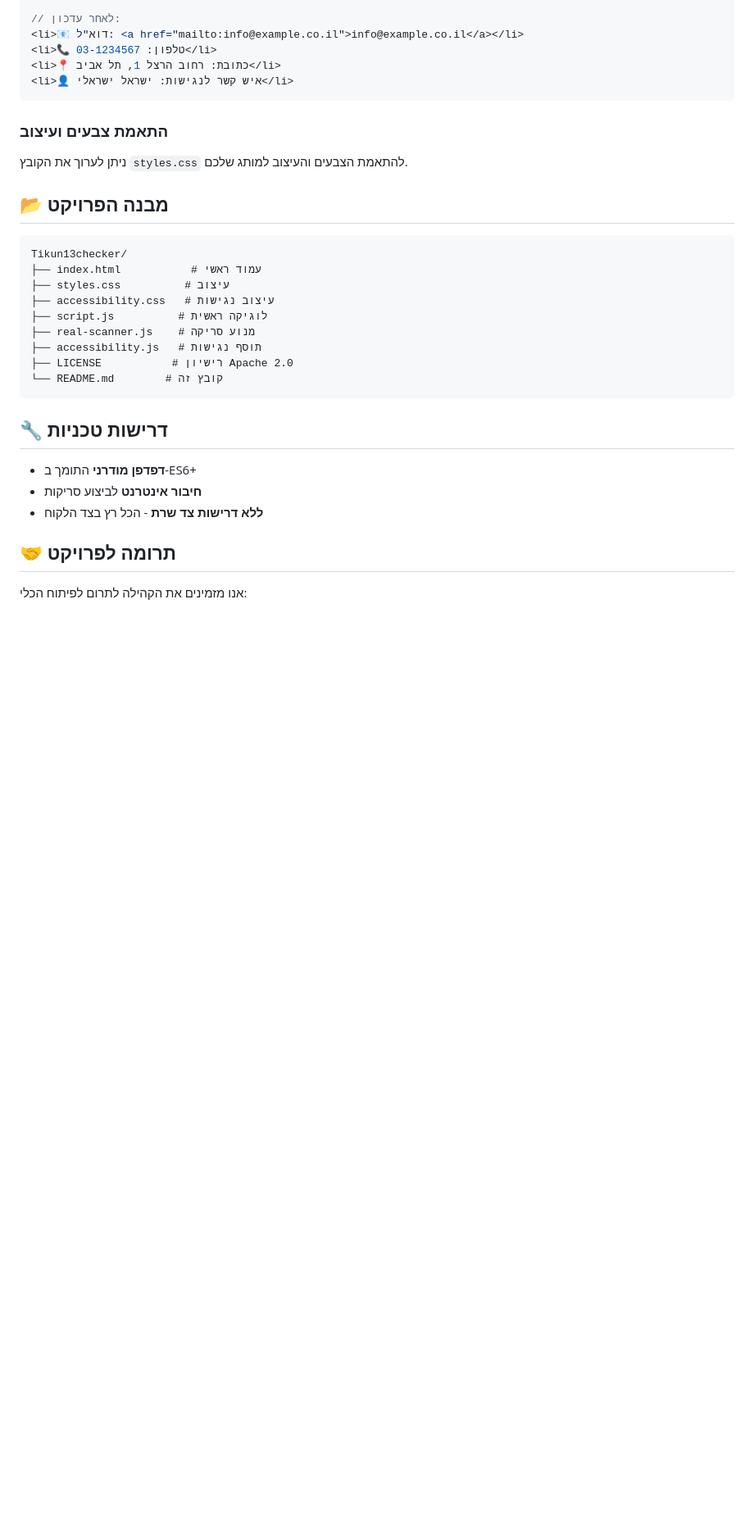
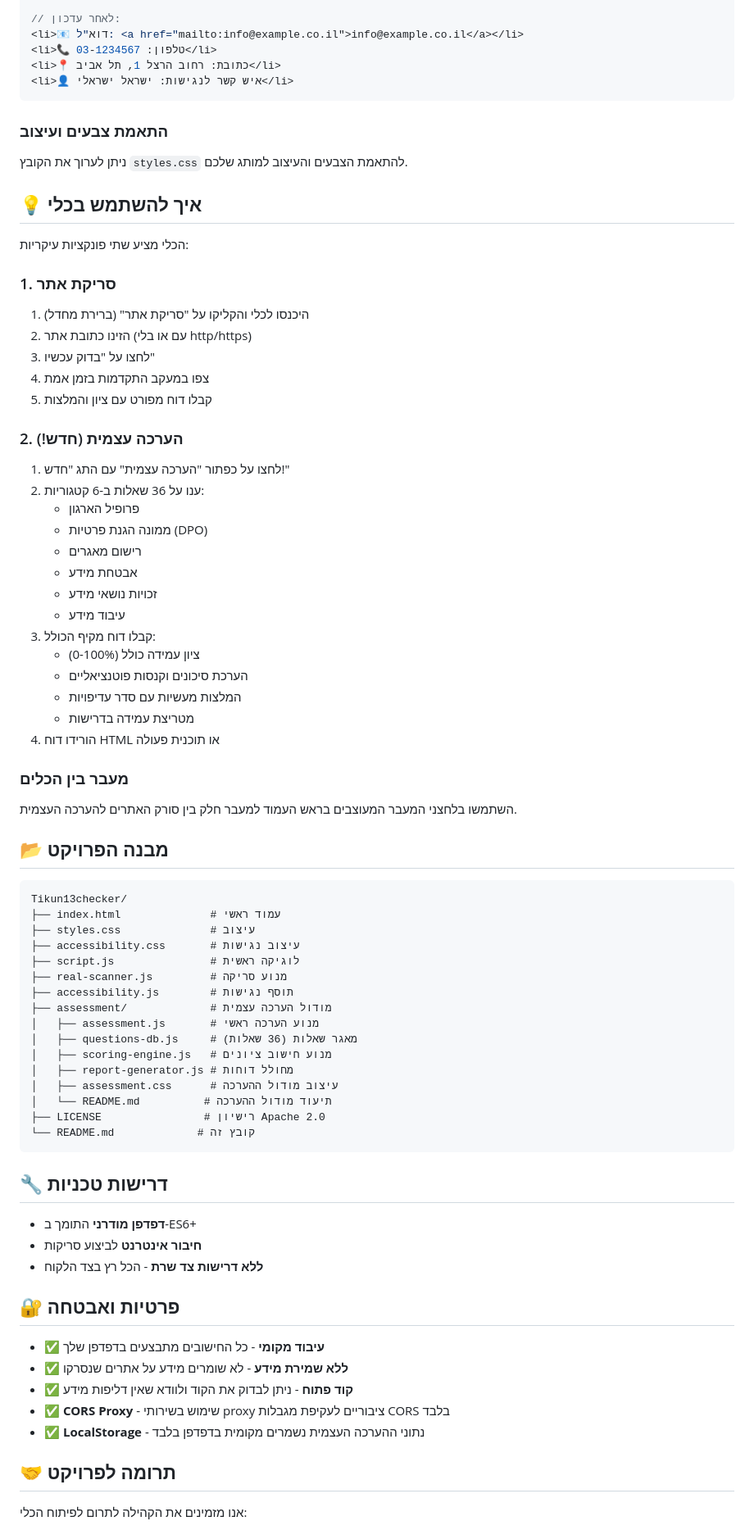
Before and after one commit to start-life/Tikun13checker, a Markdown page: README.md, the part around one of its changes. Shown at 82% size. Drawn GitHub-style; blank space fills up the shorter version.

Commit message:
Update README with comprehensive documentation
- Added detailed documentation for new self-assessment module
- Reorganized features into categories (Scanner, Assessment, UI)
- Added "How to Use" section with step-by-step instructions
- Updated project structure to include assessment directory
- Added Privacy & Security section emphasizing client-side processing
- Enhanced project description to reflect dual functionality
- Highlighted new features with visual indicators

````diff
--- a/README.md
+++ b/README.md
@@ -102,18 +121,55 @@
 
 ניתן לערוך את הקובץ `styles.css` להתאמת הצבעים והעיצוב למותג שלכם.
 
+## 💡 איך להשתמש בכלי
+
+הכלי מציע שתי פונקציות עיקריות:
+
+### 1. סריקת אתר
+1. היכנסו לכלי והקליקו על "סריקת אתר" (ברירת מחדל)
+2. הזינו כתובת אתר (עם או בלי http/https)
+3. לחצו על "בדוק עכשיו"
+4. צפו במעקב התקדמות בזמן אמת
+5. קבלו דוח מפורט עם ציון והמלצות
+
+### 2. הערכה עצמית (חדש!)
+1. לחצו על כפתור "הערכה עצמית" עם התג "חדש!"
+2. ענו על 36 שאלות ב-6 קטגוריות:
+   - פרופיל הארגון
+   - ממונה הגנת פרטיות (DPO)
+   - רישום מאגרים
+   - אבטחת מידע
+   - זכויות נושאי מידע
+   - עיבוד מידע
+3. קבלו דוח מקיף הכולל:
+   - ציון עמידה כולל (0-100%)
+   - הערכת סיכונים וקנסות פוטנציאליים
+   - המלצות מעשיות עם סדר עדיפויות
+   - מטריצת עמידה בדרישות
+4. הורידו דוח HTML או תוכנית פעולה
+
+### מעבר בין הכלים
+השתמשו בלחצני המעבר המעוצבים בראש העמוד למעבר חלק בין סורק האתרים להערכה העצמית.
+
 ## 📂 מבנה הפרויקט
 
 ```
 Tikun13checker/
-├── index.html           # עמוד ראשי
-├── styles.css          # עיצוב
-├── accessibility.css   # עיצוב נגישות
-├── script.js          # לוגיקה ראשית
-├── real-scanner.js    # מנוע סריקה
-├── accessibility.js   # תוסף נגישות
-├── LICENSE           # רישיון Apache 2.0
-└── README.md        # קובץ זה
+├── index.html              # עמוד ראשי
+├── styles.css              # עיצוב
+├── accessibility.css       # עיצוב נגישות
+├── script.js               # לוגיקה ראשית
+├── real-scanner.js         # מנוע סריקה
+├── accessibility.js        # תוסף נגישות
+├── assessment/             # מודול הערכה עצמית
+│   ├── assessment.js       # מנוע הערכה ראשי
+│   ├── questions-db.js     # מאגר שאלות (36 שאלות)
+│   ├── scoring-engine.js   # מנוע חישוב ציונים
+│   ├── report-generator.js # מחולל דוחות
+│   ├── assessment.css      # עיצוב מודול ההערכה
+│   └── README.md          # תיעוד מודול ההערכה
+├── LICENSE                # רישיון Apache 2.0
+└── README.md             # קובץ זה
 ```
 
 ## 🔧 דרישות טכניות
@@ -121,6 +177,14 @@ Tikun13checker/
 - **דפדפן מודרני** התומך ב-ES6+
 - **חיבור אינטרנט** לביצוע סריקות
 - **ללא דרישות צד שרת** - הכל רץ בצד הלקוח
+
+## 🔐 פרטיות ואבטחה
+
+- ✅ **עיבוד מקומי** - כל החישובים מתבצעים בדפדפן שלך
+- ✅ **ללא שמירת מידע** - לא שומרים מידע על אתרים שנסרקו
+- ✅ **קוד פתוח** - ניתן לבדוק את הקוד ולוודא שאין דליפות מידע
+- ✅ **CORS Proxy** - שימוש בשירותי proxy ציבוריים לעקיפת מגבלות CORS בלבד
+- ✅ **LocalStorage** - נתוני ההערכה העצמית נשמרים מקומית בדפדפן בלבד
 
 ## 🤝 תרומה לפרויקט
 
````
Also changed, not shown: other parts of README.md (+20 -1 lines).
